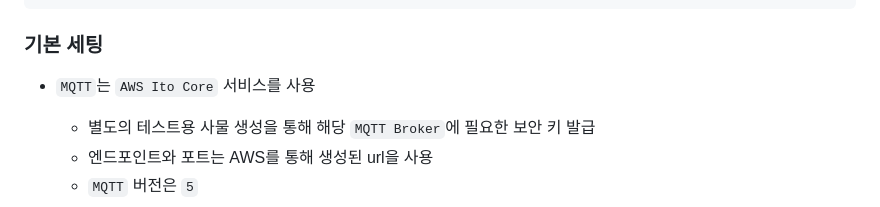
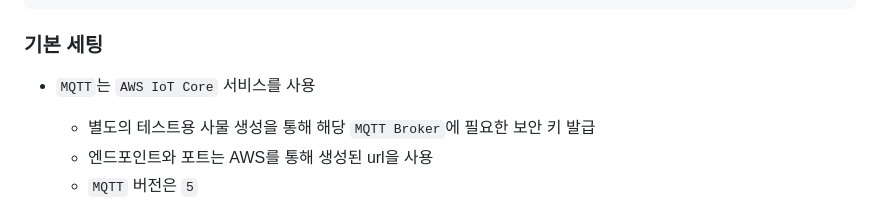
Before and after one commit to HyungJinHan/js-mqtt-connection, a Markdown page: README.md, the part around the change. Rendered like a GitHub page.

Commit message:
오타 수정

```diff
--- a/README.md
+++ b/README.md
@@ -13,7 +13,7 @@
 
 ### 기본 세팅
 
-- `MQTT`는 `AWS Ito Core` 서비스를 사용
+- `MQTT`는 `AWS IoT Core` 서비스를 사용
 
   - 별도의 테스트용 사물 생성을 통해 해당 `MQTT Broker`에 필요한 보안 키 발급
   - 엔드포인트와 포트는 AWS를 통해 생성된 url을 사용
```
